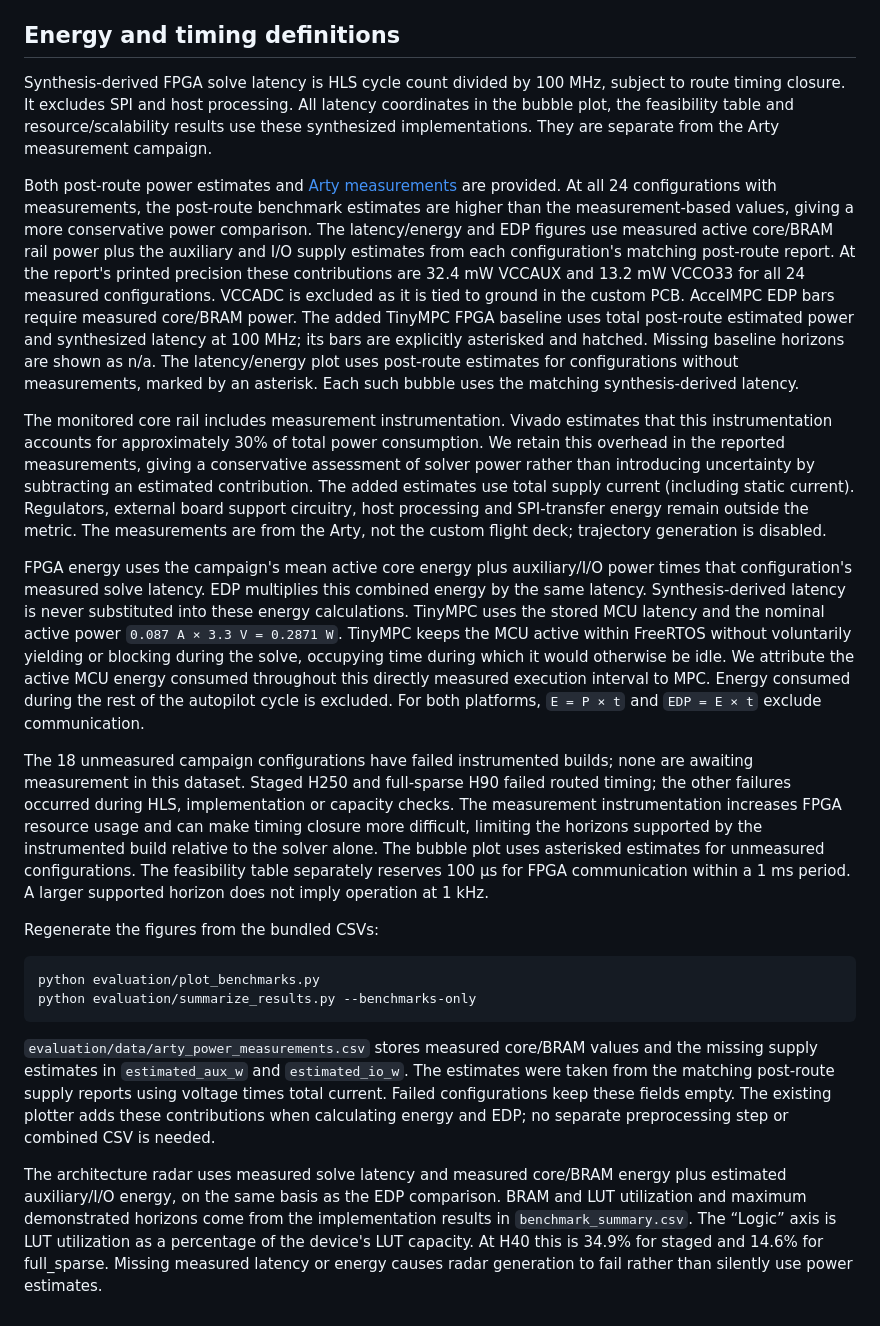
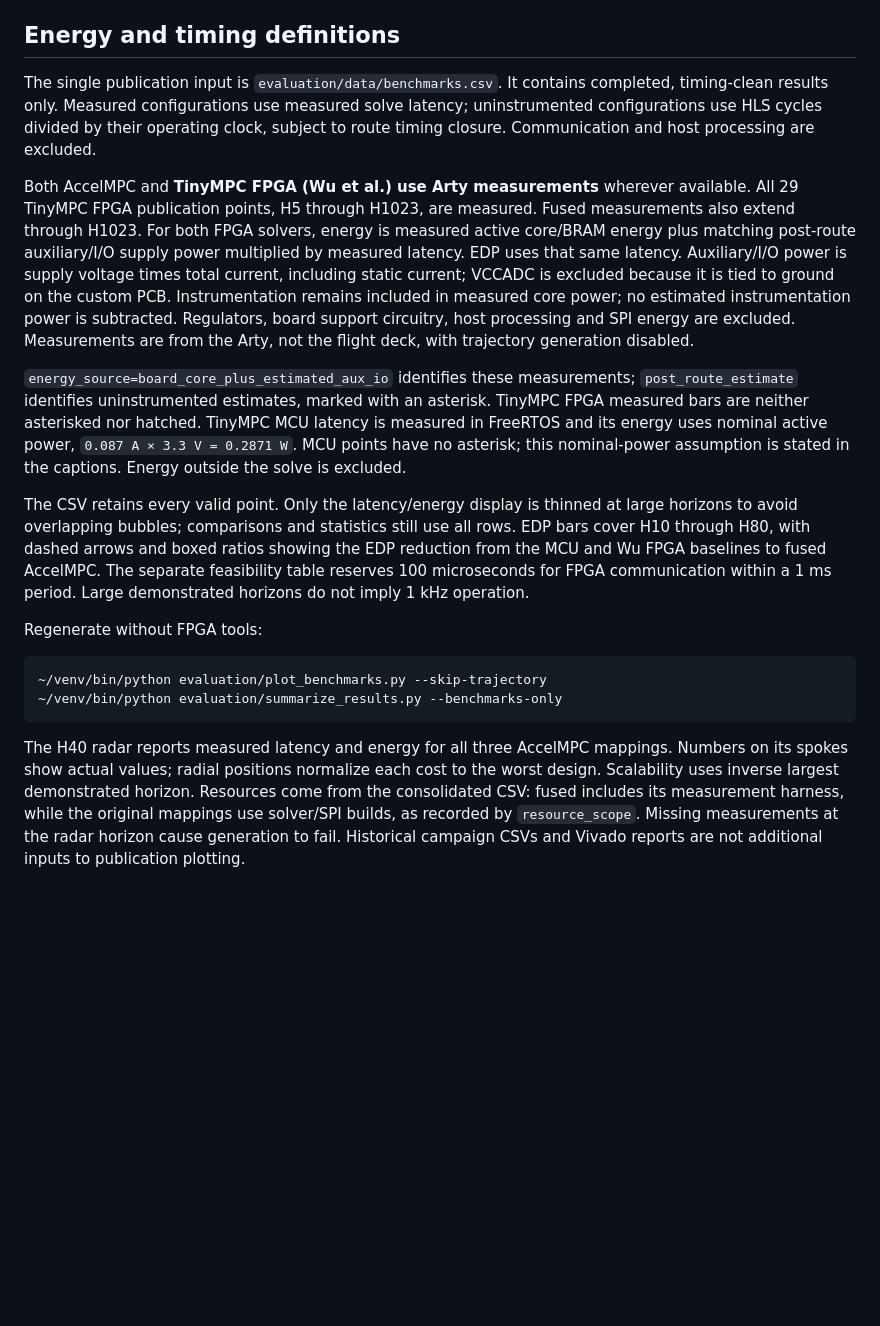
Before and after one commit to A2R-Lab/ADMM_FPGA, a Markdown page: docs/benchmarking.md, the part around the change. GitHub-like rendering; blank space fills up the shorter version.

````diff
--- a/docs/benchmarking.md
+++ b/docs/benchmarking.md
@@ -62,74 +62,47 @@ It writes canonical CSVs, figures and a short source/settings record. Its
 
 ## Energy and timing definitions
 
-Synthesis-derived FPGA solve latency is HLS cycle count divided by 100 MHz,
-subject to route timing closure. It excludes SPI and host processing.
-All latency coordinates in the bubble plot, the feasibility table and
-resource/scalability results use these synthesized implementations. They are separate from the Arty measurement campaign.
+The single publication input is `evaluation/data/benchmarks.csv`. It contains
+completed, timing-clean results only. Measured configurations use measured solve
+latency; uninstrumented configurations use HLS cycles divided by their operating
+clock, subject to route timing closure. Communication and host processing are excluded.
 
-Both post-route power estimates and [Arty measurements](power.md) are provided.
-At all 24 configurations with measurements, the post-route benchmark estimates
-are higher than the measurement-based values, giving a more conservative power
-comparison. The latency/energy and EDP figures use measured active
-core/BRAM rail power plus the auxiliary and I/O supply estimates
-from each configuration's matching post-route report. At the report's printed
-precision these contributions are 32.4 mW VCCAUX and 13.2 mW VCCO33 for all 24
-measured configurations. VCCADC is excluded as it is tied to ground in the custom
-PCB. AccelMPC EDP bars require measured core/BRAM power. The added TinyMPC FPGA
-baseline uses total post-route estimated power and synthesized latency at 100 MHz;
-its bars are explicitly asterisked and hatched. Missing baseline horizons are
-shown as n/a. The latency/energy plot
-uses post-route estimates for configurations without measurements, marked by an
-asterisk. Each such bubble uses the matching synthesis-derived latency.
+Both AccelMPC and **TinyMPC FPGA (Wu et al.) use Arty measurements** wherever
+available. All 29 TinyMPC FPGA publication points, H5 through H1023, are measured.
+Fused measurements also extend through H1023. For both FPGA solvers, energy is
+measured active core/BRAM energy plus matching post-route auxiliary/I/O supply
+power multiplied by measured latency. EDP uses that same latency. Auxiliary/I/O
+power is supply voltage times total current, including static current; VCCADC is
+excluded because it is tied to ground on the custom PCB. Instrumentation remains
+included in measured core power; no estimated instrumentation power is subtracted.
+Regulators, board support circuitry, host processing and SPI energy are excluded.
+Measurements are from the Arty, not the flight deck, with trajectory generation disabled.
 
-The monitored core rail includes measurement instrumentation. Vivado estimates
-that this instrumentation accounts for approximately 30% of total power consumption.
-We retain this overhead in the reported measurements, giving a conservative assessment
-of solver power rather than introducing uncertainty by subtracting an estimated
-contribution. The added estimates use total supply current (including static current).
-Regulators, external board support circuitry, host processing and SPI-transfer energy
-remain outside the metric. The measurements are from the Arty, not the custom flight
-deck; trajectory generation is disabled.
+`energy_source=board_core_plus_estimated_aux_io` identifies these measurements;
+`post_route_estimate` identifies uninstrumented estimates, marked with an asterisk.
+TinyMPC FPGA measured bars are neither asterisked nor hatched. TinyMPC MCU latency
+is measured in FreeRTOS and its energy uses nominal active power,
+`0.087 A × 3.3 V = 0.2871 W`. MCU points have no asterisk; this nominal-power
+assumption is stated in the captions. Energy outside the solve is excluded.
 
-FPGA energy uses the campaign's mean active core energy plus auxiliary/I/O power
-times that configuration's measured solve latency. EDP multiplies this combined
-energy by the same latency. Synthesis-derived latency is never substituted into these
-energy calculations. TinyMPC uses the stored MCU latency and the nominal active
-power `0.087 A × 3.3 V = 0.2871 W`. TinyMPC keeps the MCU active within FreeRTOS without
-voluntarily yielding or blocking during the solve, occupying time during which it
-would otherwise be idle. We attribute the active MCU energy consumed throughout
-this directly measured execution interval to MPC. Energy
-consumed during the rest of the autopilot cycle is excluded. For both platforms,
-`E = P × t` and `EDP = E × t` exclude communication.
+The CSV retains every valid point. Only the latency/energy display is thinned at
+large horizons to avoid overlapping bubbles; comparisons and statistics still use
+all rows. EDP bars cover H10 through H80, with dashed arrows and boxed ratios
+showing the EDP reduction from the MCU and Wu FPGA baselines to fused AccelMPC.
+The separate feasibility table reserves 100 microseconds for FPGA communication
+within a 1 ms period. Large demonstrated horizons do not imply 1 kHz operation.
 
-The 18 unmeasured campaign configurations have failed instrumented builds;
-none are awaiting measurement in this dataset. Staged H250 and
-full-sparse H90 failed routed timing; the other failures occurred during HLS,
-implementation or capacity checks. The measurement instrumentation increases
-FPGA resource usage and can make timing closure more difficult, limiting the
-horizons supported by the instrumented build relative to the solver alone.
-The bubble plot uses asterisked estimates for unmeasured configurations. The
-feasibility table separately reserves 100 µs for FPGA communication within
-a 1 ms period. A larger supported horizon does not imply operation at 1 kHz.
-
-Regenerate the figures from the bundled CSVs:
+Regenerate without FPGA tools:
 
 ```bash
-python evaluation/plot_benchmarks.py
-python evaluation/summarize_results.py --benchmarks-only
+~/venv/bin/python evaluation/plot_benchmarks.py --skip-trajectory
+~/venv/bin/python evaluation/summarize_results.py --benchmarks-only
 ```
 
-`evaluation/data/arty_power_measurements.csv` stores measured core/BRAM values
-and the missing supply estimates in `estimated_aux_w` and `estimated_io_w`.
-The estimates were taken from the matching post-route supply reports using
-voltage times total current. Failed configurations keep these fields empty.
-The existing plotter adds these contributions when calculating energy and EDP;
-no separate preprocessing step or combined CSV is needed.
-
-The architecture radar uses measured solve latency and measured core/BRAM energy
-plus estimated auxiliary/I/O energy, on the same basis as the EDP comparison.
-BRAM and LUT utilization and maximum demonstrated horizons come from the
-implementation results in `benchmark_summary.csv`. The “Logic” axis is LUT utilization
-as a percentage of the device's LUT capacity. At H40 this is 34.9% for staged and
-14.6% for full_sparse. Missing measured latency or energy causes radar generation
-to fail rather than silently use power estimates.
+The H40 radar reports measured latency and energy for all three AccelMPC mappings.
+Numbers on its spokes show actual values; radial positions normalize each cost to
+the worst design. Scalability uses inverse largest demonstrated horizon. Resources
+come from the consolidated CSV: fused includes its measurement harness, while the
+original mappings use solver/SPI builds, as recorded by `resource_scope`. Missing
+measurements at the radar horizon cause generation to fail. Historical campaign
+CSVs and Vivado reports are not additional inputs to publication plotting.
````
Also changed, not shown: evaluation/README.md (+1 -1 lines), evaluation/figures/benchmark_edp_bars.png, evaluation/figures/benchmark_latency_energy.png, evaluation/figures/benchmark_solver_radar.png, 1 other file.
